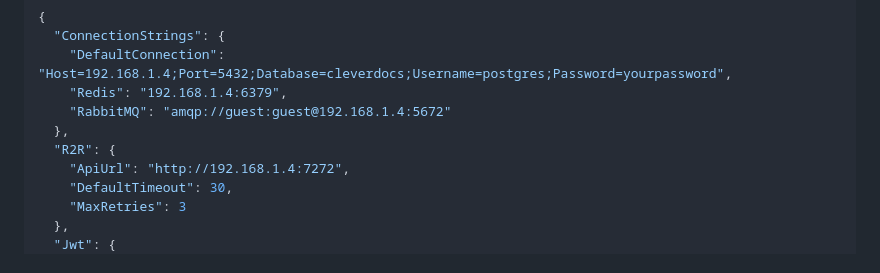
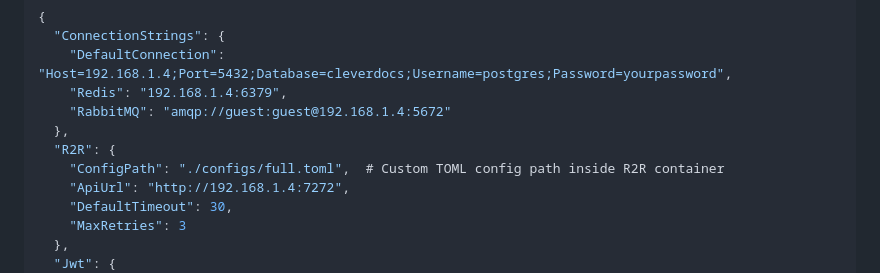
Before and after one commit to davidetaddeucci/Hybrid.CleverDocs2, a Markdown page: Hybrid.CleverDocs2.WebServices/README.md, the part around the change. Rendered like a GitHub page.

```diff
--- a/Hybrid.CleverDocs2.WebServices/README.md
+++ b/Hybrid.CleverDocs2.WebServices/README.md
@@ -125,6 +125,7 @@ Principali sezioni di configurazione:
     "RabbitMQ": "amqp://guest:guest@192.168.1.4:5672"
   },
   "R2R": {
+    "ConfigPath": "./configs/full.toml",  # Custom TOML config path inside R2R container
     "ApiUrl": "http://192.168.1.4:7272",
     "DefaultTimeout": 30,
     "MaxRetries": 3
```
Also changed, not shown: README.md (+21 -0 lines).
